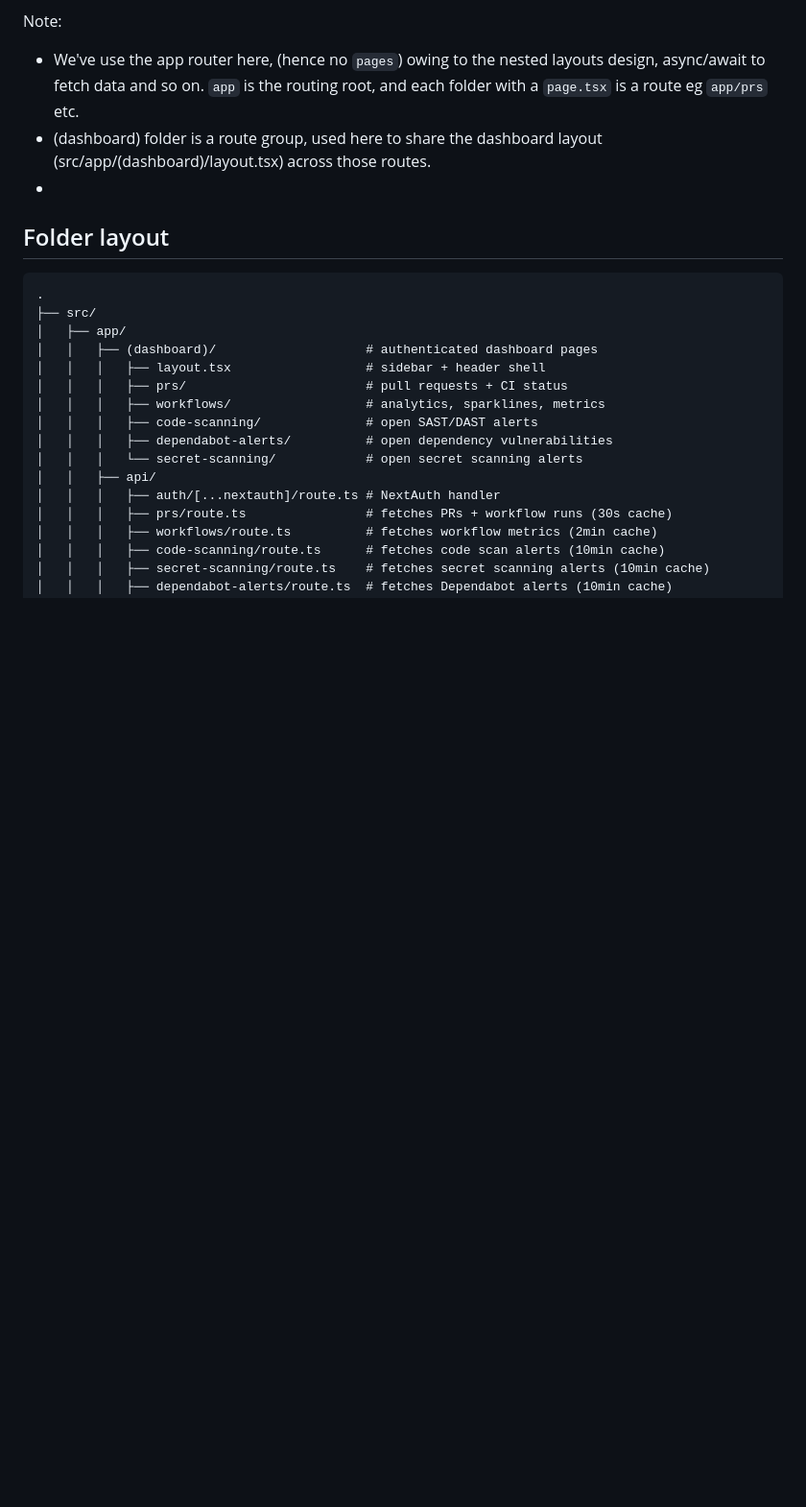
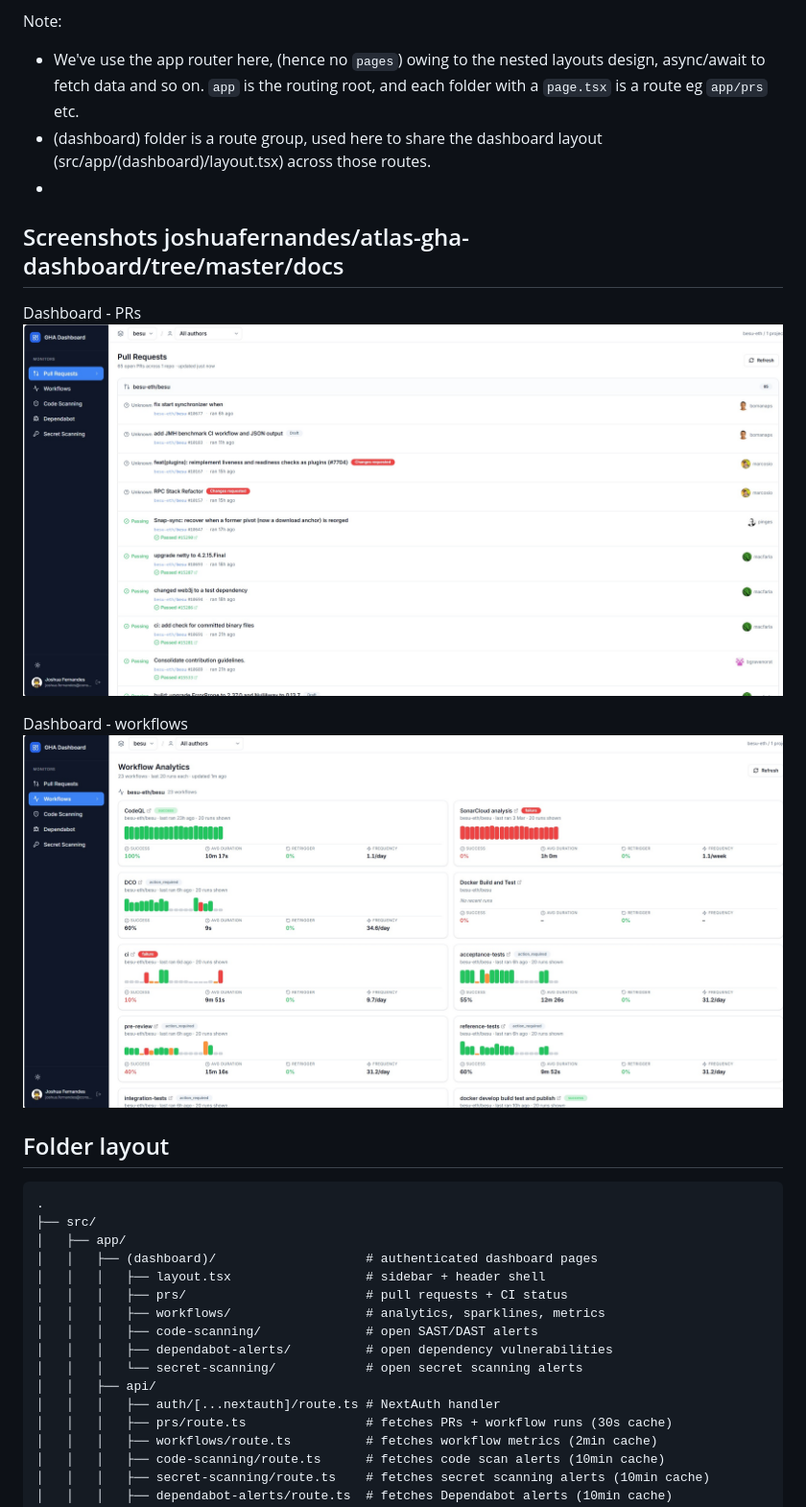
Before and after one commit to joshuafernandes/atlas-gha-dashboard, a Markdown page: docs/README.md, the part around one of its changes. Shown at 96% size. GitHub-like rendering; pictures changed too: docs/img/gha-dashboard-prs.jpg (added), docs/img/gha-dashboard-workflows.jpg (added); blank space fills up the shorter version.

Commit message:
updates to readme + npm updates

```diff
--- a/docs/README.md
+++ b/docs/README.md
@@ -14,6 +14,14 @@ eg `app/prs` etc.
 - (dashboard) folder is a route group, used here to share the
 dashboard layout (src/app/(dashboard)/layout.tsx) across those routes.
 -
+
+## Screenshots joshuafernandes/atlas-gha-dashboard/tree/master/docs
+
+Dashboard - PRs
+![alt gha-dashboard-prs](https://github.com/joshuafernandes/atlas-gha-dashboard/blob/master/docs/img/gha-dashboard-prs.jpg?raw=true)
+
+Dashboard - workflows
+![alt gha-dashboard-workflows](https://github.com/joshuafernandes/atlas-gha-dashboard/blob/master/docs/img/gha-dashboard-workflows.jpg?raw=true)
 
 
 ## Folder layout
```
Also changed, not shown: other parts of docs/README.md (+4 -2 lines), 1 other file.
